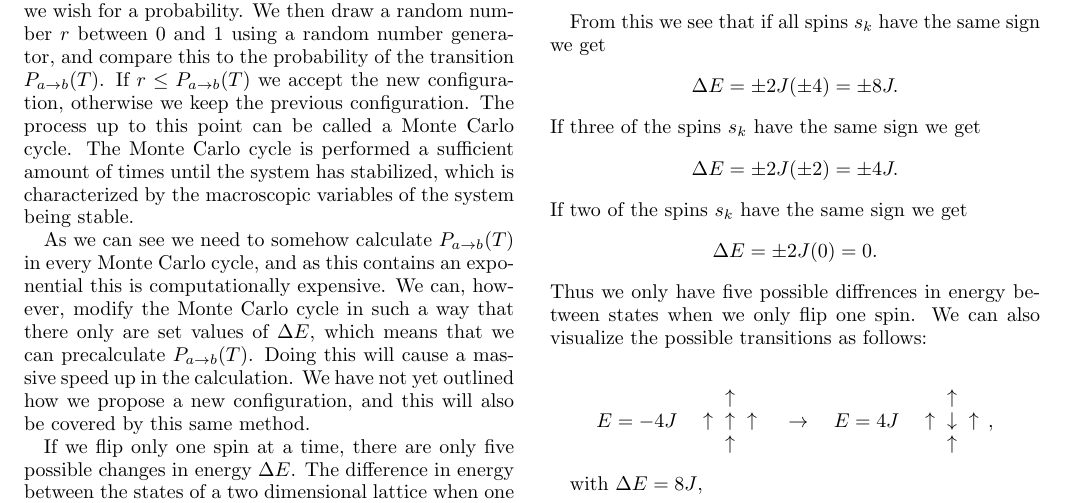
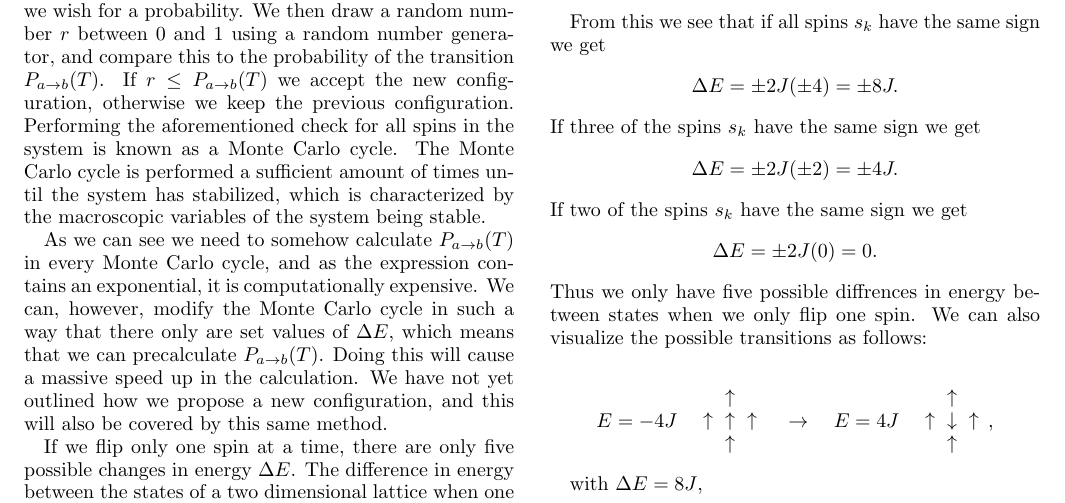
Before and after one commit to eivinsto/FYS3150_Project_4, a LaTeX paper (doc/FYS3150_Project_4.tex): part of page 6 of 26, cut so that both start at the same text. Compiled offline with pdfLaTeX.

Commit message:
Fixed more typos and wording

```diff
--- a/doc/FYS3150_Project_4.tex
+++ b/doc/FYS3150_Project_4.tex
@@ -439,9 +439,9 @@ We propose a change in a set of spins will cause a change in the total configura
 P_{a\to b}(T)  &= \frac{P_b (T) }{P_a (T)} = e^{-\beta \Delta E }\, .
 \end{align*}
 
-In this case we assume that the change in energy is positive number, so this is always smaller than one as we wish for a probability. We then draw a random number $r$ between $0$ and $1$ using a random number generator, and compare this to the probability of the transition $P_{a\to b}(T)$. If $r\leq P_{a\to b} (T)$ we accept the new configuration, otherwise we keep the previous configuration. The process up to this point can be called a Monte Carlo cycle. The Monte Carlo cycle is performed a sufficient amount of times until the system has stabilized, which is characterized by the macroscopic variables of the system being stable.
+In this case we assume that the change in energy is positive number, so this is always smaller than one as we wish for a probability. We then draw a random number $r$ between $0$ and $1$ using a random number generator, and compare this to the probability of the transition $P_{a\to b}(T)$. If $r\leq P_{a\to b} (T)$ we accept the new configuration, otherwise we keep the previous configuration. Performing the aforementioned check for all spins in the system is known as a Monte Carlo cycle. The Monte Carlo cycle is performed a sufficient amount of times until the system has stabilized, which is characterized by the macroscopic variables of the system being stable.
 
-As we can see we need to somehow calculate $P_{a\to b} (T)$ in every Monte Carlo cycle, and as this contains an exponential this is computationally expensive. We can, however, modify the Monte Carlo cycle in such a way that there only are set values of $\Delta E$, which means that we can precalculate $P_{a\to b} (T)$. Doing this will cause a massive speed up in the calculation. We have not yet outlined how we propose a new configuration, and this will also be covered by this same method.
+As we can see we need to somehow calculate $P_{a\to b} (T)$ in every Monte Carlo cycle, and as the expression contains an exponential, it is computationally expensive. We can, however, modify the Monte Carlo cycle in such a way that there only are set values of $\Delta E$, which means that we can precalculate $P_{a\to b} (T)$. Doing this will cause a massive speed up in the calculation. We have not yet outlined how we propose a new configuration, and this will also be covered by this same method.
 
 If we flip only one spin at a time, there are only five possible changes in energy $\Delta E$. The difference in energy between the states of a two dimensional lattice when one spin is flipped can be calculated using equation \eqref{eq:ising_general_total_energy}. Assuming no outside magnetic field gives us the difference between states \(1\) and \(2\) as:
 
```
Also changed, not shown: doc/FYS3150_Project_4.tex (2 more changed lines).
